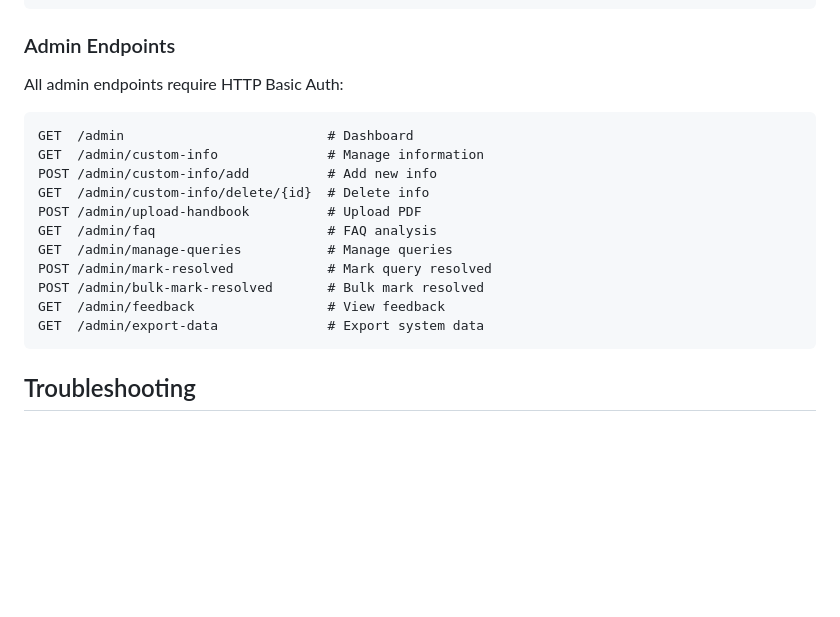
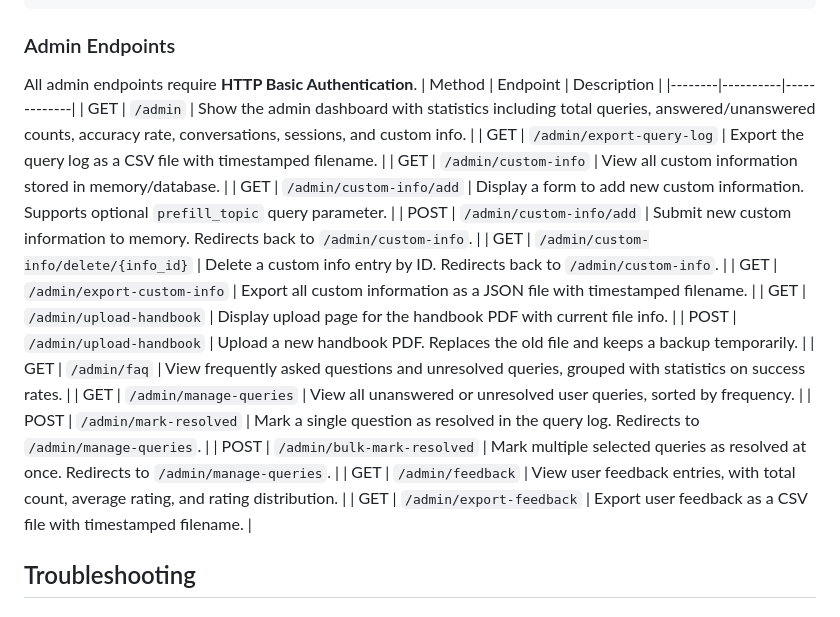
Before and after one commit to carnocentaurus/ChatBookAI, a Markdown page: README.md, the part around the change. GitHub-like rendering; blank space fills up the shorter version.

Commit message:
new export routes in README admin routes section

````diff
--- a/README.md
+++ b/README.md
@@ -310,20 +310,24 @@ GET /report
 ```
 
 ### Admin Endpoints
-All admin endpoints require HTTP Basic Auth:
-```
-GET  /admin                          # Dashboard
-GET  /admin/custom-info              # Manage information
-POST /admin/custom-info/add          # Add new info
-GET  /admin/custom-info/delete/{id}  # Delete info
-POST /admin/upload-handbook          # Upload PDF
-GET  /admin/faq                      # FAQ analysis
-GET  /admin/manage-queries           # Manage queries
-POST /admin/mark-resolved            # Mark query resolved
-POST /admin/bulk-mark-resolved       # Bulk mark resolved
-GET  /admin/feedback                 # View feedback
-GET  /admin/export-data              # Export system data
-```
+All admin endpoints require **HTTP Basic Authentication**.
+| Method | Endpoint | Description |
+|--------|----------|-------------|
+| GET | `/admin` | Show the admin dashboard with statistics including total queries, answered/unanswered counts, accuracy rate, conversations, sessions, and custom info. |
+| GET | `/admin/export-query-log` | Export the query log as a CSV file with timestamped filename. |
+| GET | `/admin/custom-info` | View all custom information stored in memory/database. |
+| GET | `/admin/custom-info/add` | Display a form to add new custom information. Supports optional `prefill_topic` query parameter. |
+| POST | `/admin/custom-info/add` | Submit new custom information to memory. Redirects back to `/admin/custom-info`. |
+| GET | `/admin/custom-info/delete/{info_id}` | Delete a custom info entry by ID. Redirects back to `/admin/custom-info`. |
+| GET | `/admin/export-custom-info` | Export all custom information as a JSON file with timestamped filename. |
+| GET | `/admin/upload-handbook` | Display upload page for the handbook PDF with current file info. |
+| POST | `/admin/upload-handbook` | Upload a new handbook PDF. Replaces the old file and keeps a backup temporarily. |
+| GET | `/admin/faq` | View frequently asked questions and unresolved queries, grouped with statistics on success rates. |
+| GET | `/admin/manage-queries` | View all unanswered or unresolved user queries, sorted by frequency. |
+| POST | `/admin/mark-resolved` | Mark a single question as resolved in the query log. Redirects to `/admin/manage-queries`. |
+| POST | `/admin/bulk-mark-resolved` | Mark multiple selected queries as resolved at once. Redirects to `/admin/manage-queries`. |
+| GET | `/admin/feedback` | View user feedback entries, with total count, average rating, and rating distribution. |
+| GET | `/admin/export-feedback` | Export user feedback as a CSV file with timestamped filename. |
 
 ## Troubleshooting
 
````
